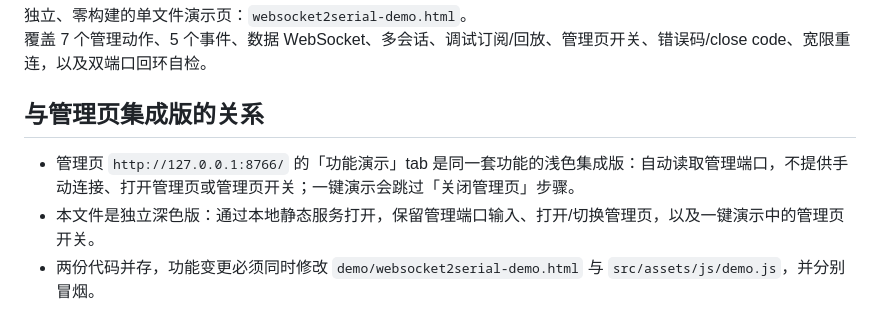
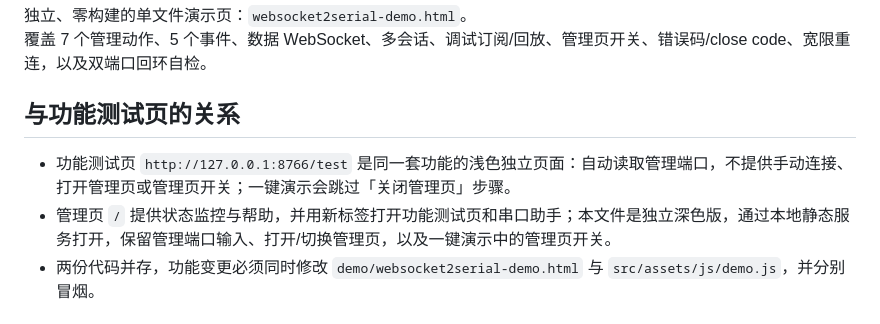
Before and after one commit to wangjiati/webSocket2Serial, a Markdown page: demo/README.md, the part around the change. Rendered like a GitHub page.

```diff
--- a/demo/README.md
+++ b/demo/README.md
@@ -3,10 +3,10 @@
 独立、零构建的单文件演示页：`websocket2serial-demo.html`。
 覆盖 7 个管理动作、5 个事件、数据 WebSocket、多会话、调试订阅/回放、管理页开关、错误码/close code、宽限重连，以及双端口回环自检。
 
-## 与管理页集成版的关系
+## 与功能测试页的关系
 
-- 管理页 `http://127.0.0.1:8766/` 的「功能演示」tab 是同一套功能的浅色集成版：自动读取管理端口，不提供手动连接、打开管理页或管理页开关；一键演示会跳过「关闭管理页」步骤。
-- 本文件是独立深色版：通过本地静态服务打开，保留管理端口输入、打开/切换管理页，以及一键演示中的管理页开关。
+- 功能测试页 `http://127.0.0.1:8766/test` 是同一套功能的浅色独立页面：自动读取管理端口，不提供手动连接、打开管理页或管理页开关；一键演示会跳过「关闭管理页」步骤。
+- 管理页 `/` 提供状态监控与帮助，并用新标签打开功能测试页和串口助手；本文件是独立深色版，通过本地静态服务打开，保留管理端口输入、打开/切换管理页，以及一键演示中的管理页开关。
 - 两份代码并存，功能变更必须同时修改 `demo/websocket2serial-demo.html` 与 `src/assets/js/demo.js`，并分别冒烟。
 
 ## 启动
```
Also changed, not shown: README.md (+10 -6 lines), docs/deployment.md (+8 -0 lines).
